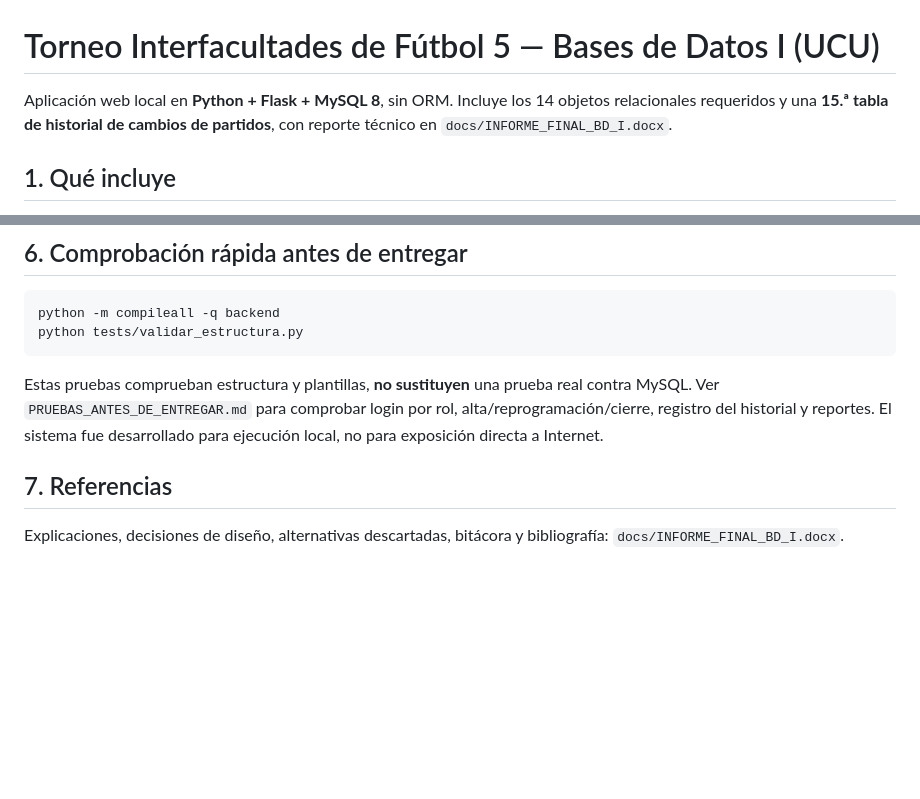
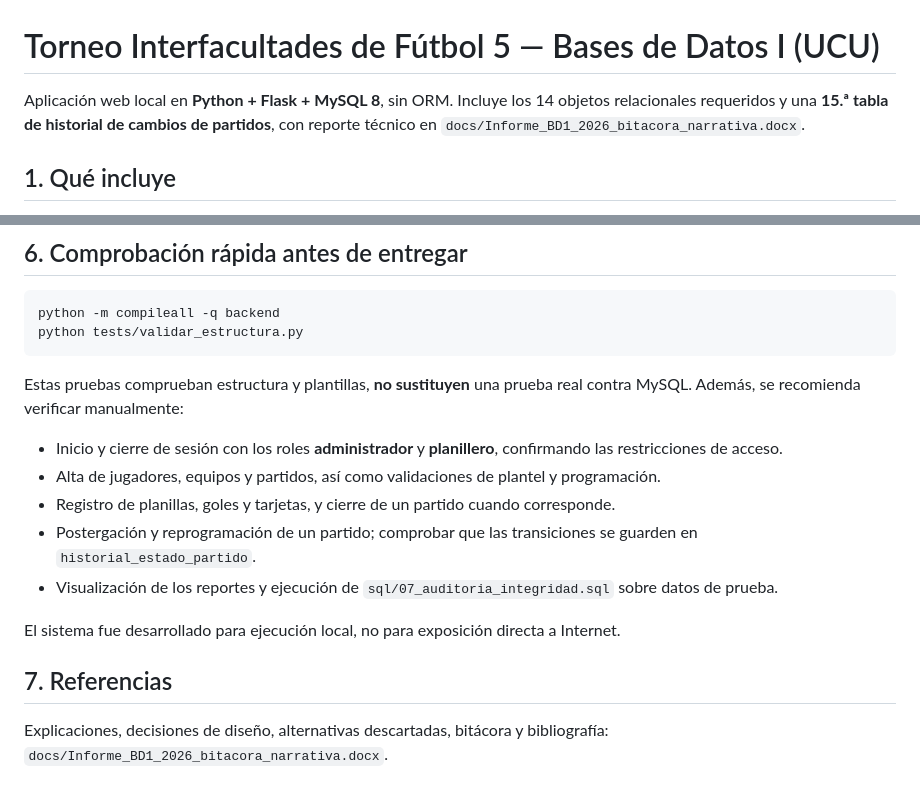
Before and after one commit to piarossi/obligatorio-bases-de-datos-I-2026, a Markdown page: README.md, 2 parts joined by grey strips. Drawn GitHub-style; blank space fills up the shorter version.

Commit message:
Actualizar README definitivo

````diff
--- a/README.md
+++ b/README.md
@@ -1,6 +1,6 @@
 # Torneo Interfacultades de Fútbol 5 — Bases de Datos I (UCU)
 
-Aplicación web local en **Python + Flask + MySQL 8**, sin ORM. Incluye los 14 objetos relacionales requeridos y una **15.ª tabla de historial de cambios de partidos**, con reporte técnico en `docs/INFORME_FINAL_BD_I.docx`.
+Aplicación web local en **Python + Flask + MySQL 8**, sin ORM. Incluye los 14 objetos relacionales requeridos y una **15.ª tabla de historial de cambios de partidos**, con reporte técnico en `docs/Informe_BD1_2026_bitacora_narrativa.docx`.
 
 ## 1. Qué incluye
 
@@ -96,8 +96,16 @@ python -m compileall -q backend
 python tests/validar_estructura.py
 ```
 
-Estas pruebas comprueban estructura y plantillas, **no sustituyen** una prueba real contra MySQL. Ver `PRUEBAS_ANTES_DE_ENTREGAR.md` para comprobar login por rol, alta/reprogramación/cierre, registro del historial y reportes. El sistema fue desarrollado para ejecución local, no para exposición directa a Internet.
+Estas pruebas comprueban estructura y plantillas, **no sustituyen** una prueba real contra MySQL. Además, se recomienda verificar manualmente:
+
+- Inicio y cierre de sesión con los roles **administrador** y **planillero**, confirmando las restricciones de acceso.
+- Alta de jugadores, equipos y partidos, así como validaciones de plantel y programación.
+- Registro de planillas, goles y tarjetas, y cierre de un partido cuando corresponde.
+- Postergación y reprogramación de un partido; comprobar que las transiciones se guarden en `historial_estado_partido`.
+- Visualización de los reportes y ejecución de `sql/07_auditoria_integridad.sql` sobre datos de prueba.
+
+El sistema fue desarrollado para ejecución local, no para exposición directa a Internet.
 
 ## 7. Referencias
 
-Explicaciones, decisiones de diseño, alternativas descartadas, bitácora y bibliografía: `docs/INFORME_FINAL_BD_I.docx`.
+Explicaciones, decisiones de diseño, alternativas descartadas, bitácora y bibliografía: `docs/Informe_BD1_2026_bitacora_narrativa.docx`.
````
